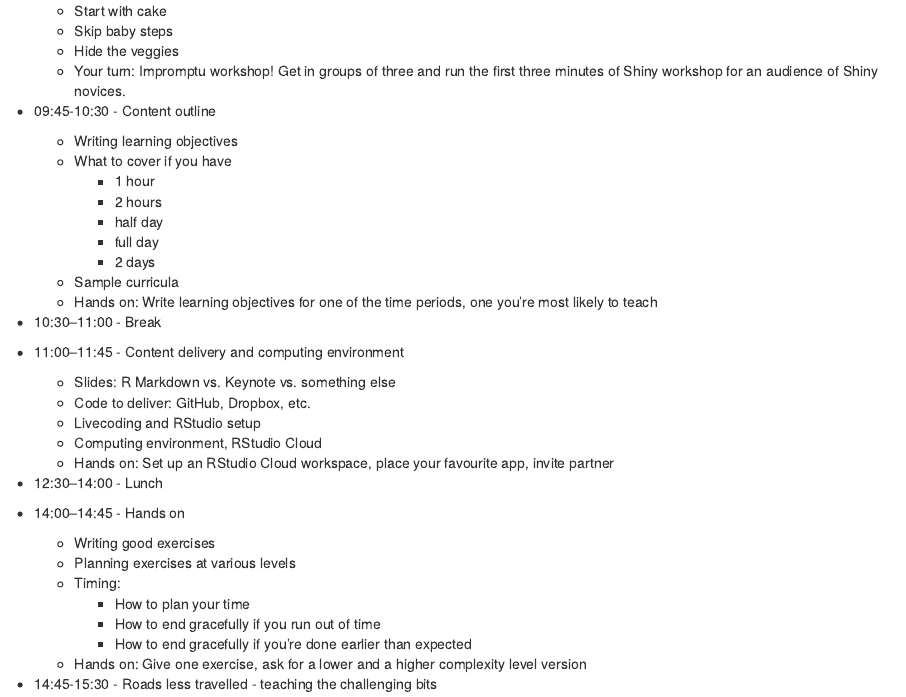
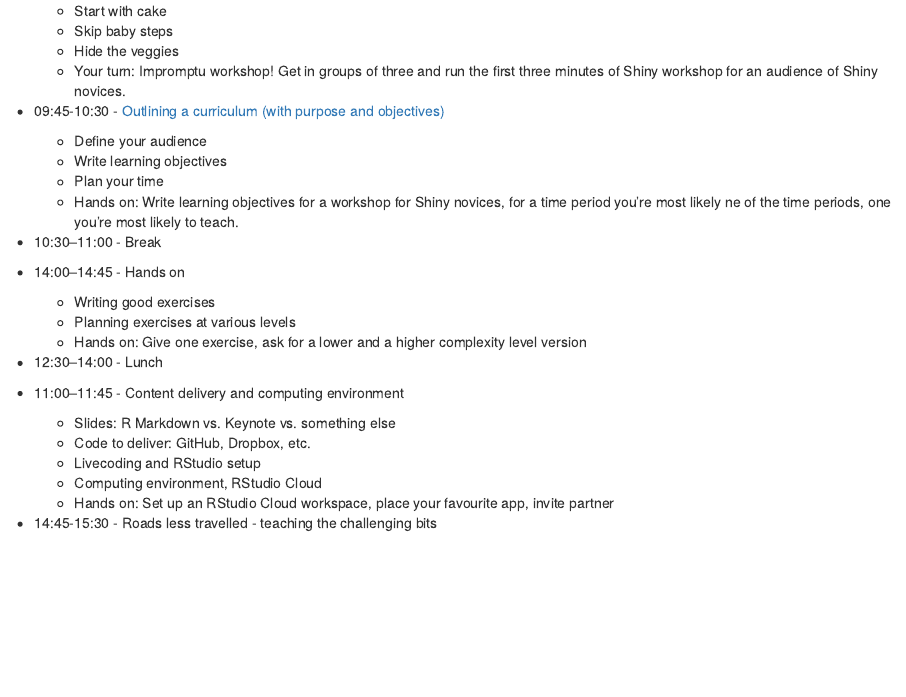
Before and after one commit to rstudio-education/teach-shiny, an R Markdown document (content/days/day2/_index.Rmarkdown): the page in a window 1100 px wide, from 210 px down. Rendered offline with R 4.5, knitr and Pandoc, with nearby package versions.

Commit message:
Outlining curriculum materials

```diff
--- a/content/days/day2/_index.Rmarkdown
+++ b/content/days/day2/_index.Rmarkdown
@@ -25,18 +25,22 @@ workshop at rstudio::conf 2019.
 	- Your turn: Impromptu workshop! Get in groups of three and run the first
 	three minutes of Shiny workshop for an audience of Shiny novices.
 
-- 09:45-10:30 - Content outline
-	- Writing learning objectives
-	- What to cover if you have
-		- 1 hour
-		- 2 hours
-		- half day
-		- full day
-		- 2 days
-	- Sample curricula
-	- Hands on: Write learning objectives for one of the time periods, one you're most likely to teach
+- 09:45-10:30 - [Outlining a curriculum (with purpose and objectives)](../../materials/02-outlining-curriculum/02-outlining-curriculum.pdf)
+	- Define your audience
+	- Write learning objectives
+	- Plan your time
+	- Hands on: Write learning objectives for a workshop for Shiny novices, for a
+	time period you're most likely ne of the time periods, one you're most likely
+	to teach.
 
 - 10:30–11:00 - Break
+
+- 14:00–14:45 - Hands on
+	- Writing good exercises
+	- Planning exercises at various levels
+	- Hands on: Give one exercise, ask for a lower and a higher complexity level version
+
+- 12:30–14:00 - Lunch
 
 - 11:00–11:45 - Content delivery and computing environment
 	- Slides: R Markdown vs. Keynote vs. something else
@@ -44,17 +48,6 @@ workshop at rstudio::conf 2019.
 	- Livecoding and RStudio setup
 	- Computing environment, RStudio Cloud
 	- Hands on: Set up an RStudio Cloud workspace, place your favourite app, invite partner
-
-- 12:30–14:00 - Lunch
-
-- 14:00–14:45 - Hands on
-	- Writing good exercises
-	- Planning exercises at various levels
-	- Timing:
-		- How to plan your time
-		- How to end gracefully if you run out of time
-		- How to end gracefully if you're done earlier than expected
-	- Hands on: Give one exercise, ask for a lower and a higher complexity level version
 
 - 14:45-15:30 - Roads less travelled - teaching the challenging bits
 	- Testing and debugging
```
Also changed, not shown: static/materials/02-outlining-curriculum/add-2-broken/app.R (added, +18 -0 lines), static/materials/02-outlining-curriculum/add-2-working/app.R (added, +18 -0 lines), static/materials/02-outlining-curriculum/02-outlining-curriculum.pdf (added), 1 other file.
